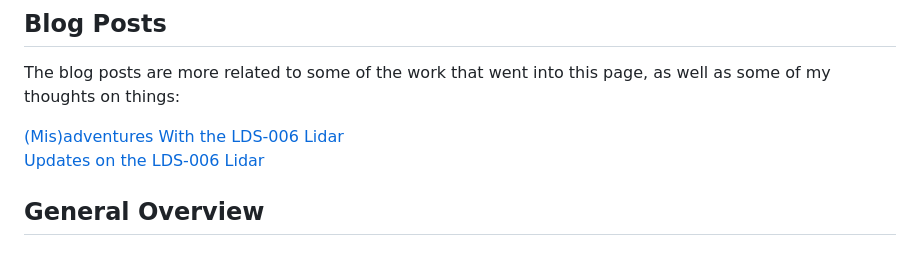
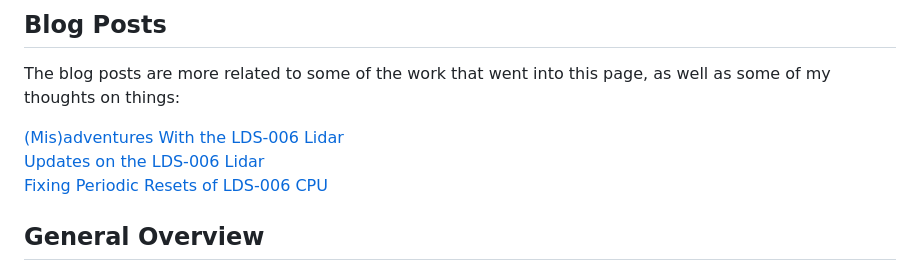
Before and after one commit to 0x416c6578/0x416c6578.github.io, a Markdown page: lds-006/overview.md, the part around the change. GitHub-like rendering.

```diff
--- a/lds-006/overview.md
+++ b/lds-006/overview.md
@@ -4,6 +4,7 @@ The blog posts are more related to some of the work that went into this page, as
 
 [(Mis)adventures With the LDS-006 Lidar](../posts/005-LDS-006-Hacking.md)
 [Updates on the LDS-006 Lidar](../posts/007-LDS-006-Is-Smelly.md)
+[Fixing Periodic Resets of LDS-006 CPU](posts/009-GD32-Reset-Fix.md)
 
 ## General Overview
 The LDS-006 is a 360 degree lidar commonly found in the Ecovacs DeeBot line of robotic vacuums. Generally a part similar to the LDS-006 would cost over £50, with many higher end ones costing over £100 (see [here](https://www.aliexpress.com/wholesale?catId=0&SearchText=lidar) for reference). However this lidar could be found for as little as $7 (plus shipping and tax) on Aliexpress, listed as being salvaged / taken from Ecovacs vacuums.
```
Also changed, not shown: posts/008-GD32F130-Stuff.md (+1 -16 lines), Images/yayyyyyyy.png (added), 2 other files.
